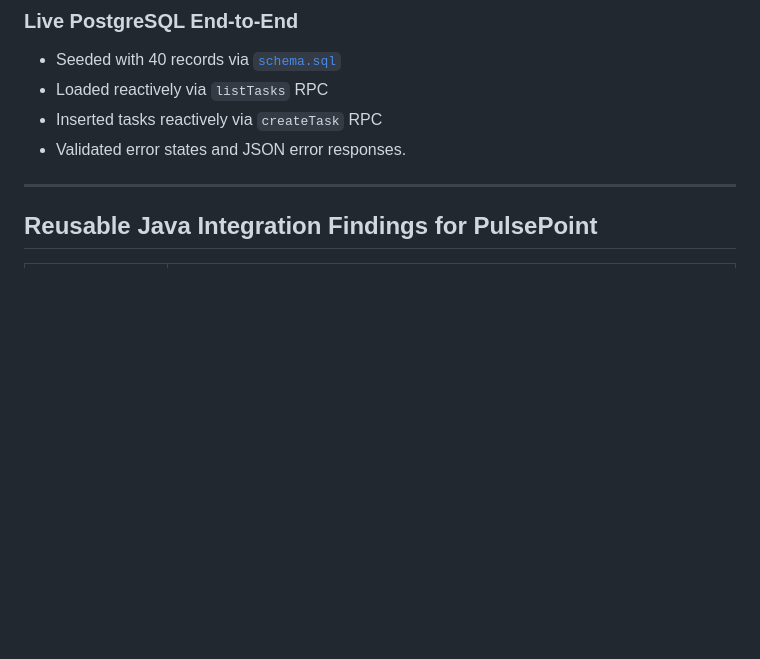
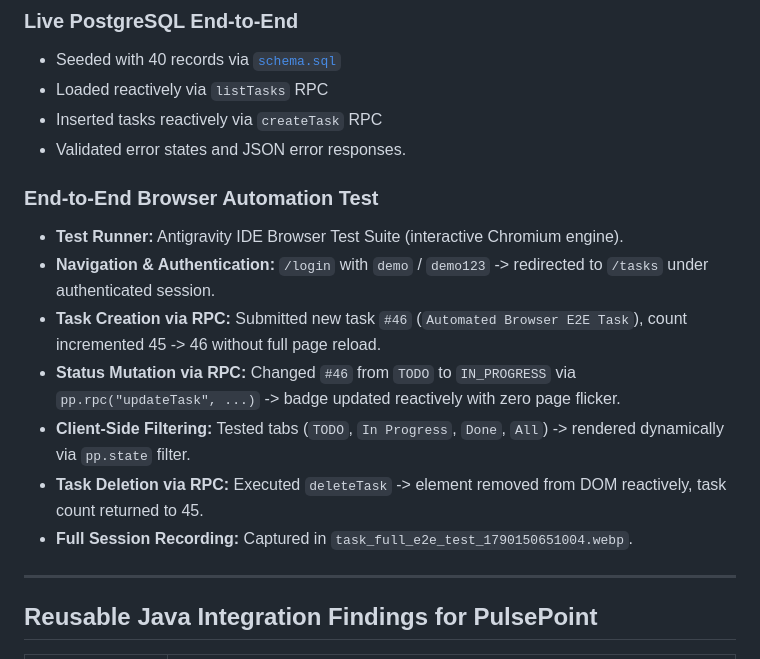
Before and after one commit to MahendraSH/springboot-pulsepoint, a Markdown page: WALKTHROUGH.md, the part around the change. Rendered like a GitHub page; blank space fills up the shorter version.

```diff
--- a/WALKTHROUGH.md
+++ b/WALKTHROUGH.md
@@ -66,6 +66,15 @@ Ran 16 automated tests via Maven Surefire:
 - Inserted tasks reactively via `createTask` RPC
 - Validated error states and JSON error responses.
 
+### End-to-End Browser Automation Test
+- **Test Runner:** Antigravity IDE Browser Test Suite (interactive Chromium engine).
+- **Navigation & Authentication:** `/login` with `demo` / `demo123` -> redirected to `/tasks` under authenticated session.
+- **Task Creation via RPC:** Submitted new task `#46` (`Automated Browser E2E Task`), count incremented 45 -> 46 without full page reload.
+- **Status Mutation via RPC:** Changed `#46` from `TODO` to `IN_PROGRESS` via `pp.rpc("updateTask", ...)` -> badge updated reactively with zero page flicker.
+- **Client-Side Filtering:** Tested tabs (`TODO`, `In Progress`, `Done`, `All`) -> rendered dynamically via `pp.state` filter.
+- **Task Deletion via RPC:** Executed `deleteTask` -> element removed from DOM reactively, task count returned to 45.
+- **Full Session Recording:** Captured in `task_full_e2e_test_1790150651004.webp`.
+
 ---
 
 ## Reusable Java Integration Findings for PulsePoint
```
Also changed, not shown: PULSEPOINT_JAVA_REPORT.md (+15 -1 lines).
